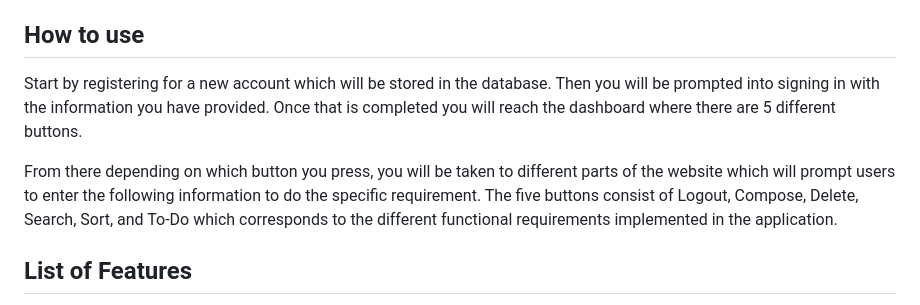
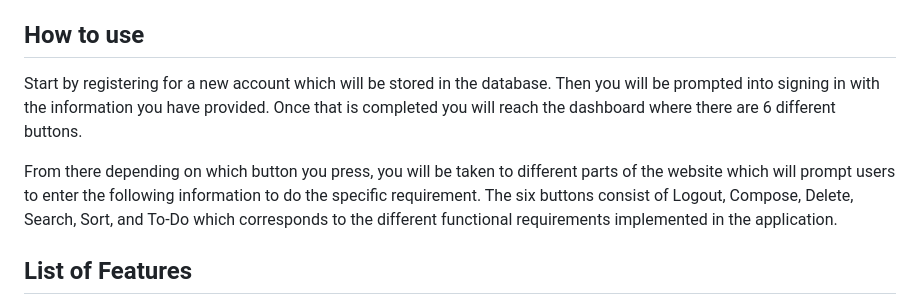
Before and after one commit to flotoria/ProjectCMPE131, a Markdown page: readme.md, the part around the change. Drawn GitHub-style.

Commit message:
Very minor typos, that's it

```diff
--- a/readme.md
+++ b/readme.md
@@ -49,10 +49,10 @@ Project is created with:
 - wtforms library
 
 ## How to use
-Start by registering for a new account which will be stored in the database. Then you will be prompted into signing in with the information you have provided. Once that is completed you will reach the dashboard where there are 5 different buttons.
+Start by registering for a new account which will be stored in the database. Then you will be prompted into signing in with the information you have provided. Once that is completed you will reach the dashboard where there are 6 different buttons.
 
 
-From there depending on which button you press, you will be taken to different parts of the website which will prompt users to enter the following information to do the specific requirement. The five buttons consist of Logout, Compose, Delete, Search, Sort, and To-Do which corresponds to the different functional requirements implemented in the application.
+From there depending on which button you press, you will be taken to different parts of the website which will prompt users to enter the following information to do the specific requirement. The six buttons consist of Logout, Compose, Delete, Search, Sort, and To-Do which corresponds to the different functional requirements implemented in the application.
 
 ## List of Features
 - Logout - Selecting this button will log you out of the current account that you are using
```
